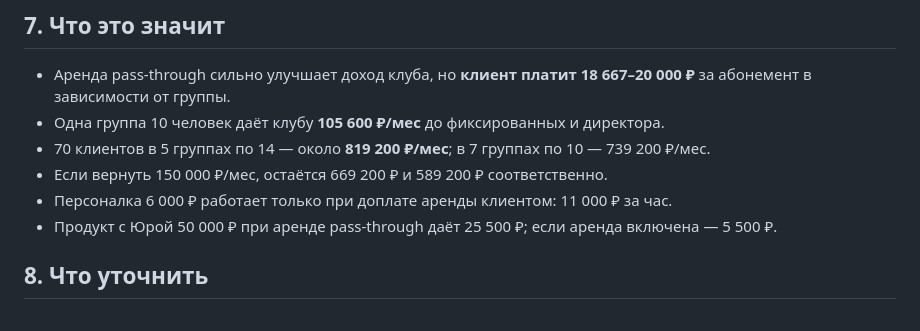
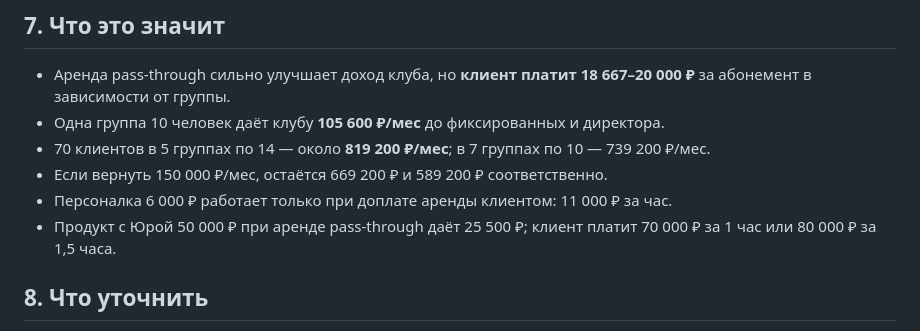
Before and after one commit to ToniQStudio/run-club, a Markdown page: docs/journal/2026-10-22-current-model.md, the part around the change. GitHub-like rendering.

Commit message:
Clean up Yuri product wording

```diff
--- a/docs/journal/2026-10-22-current-model.md
+++ b/docs/journal/2026-10-22-current-model.md
@@ -132,7 +132,7 @@
 - 70 клиентов в 5 группах по 14 — около **819 200 ₽/мес**; в 7 группах по 10 — 739 200 ₽/мес.
 - Если вернуть 150 000 ₽/мес, остаётся 669 200 ₽ и 589 200 ₽ соответственно.
 - Персоналка 6 000 ₽ работает только при доплате аренды клиентом: 11 000 ₽ за час.
-- Продукт с Юрой 50 000 ₽ при аренде pass-through даёт 25 500 ₽; если аренда включена — 5 500 ₽.
+- Продукт с Юрой 50 000 ₽ при аренде pass-through даёт 25 500 ₽; клиент платит 70 000 ₽ за 1 час или 80 000 ₽ за 1,5 часа.
 
 ## 8. Что уточнить
 
```
